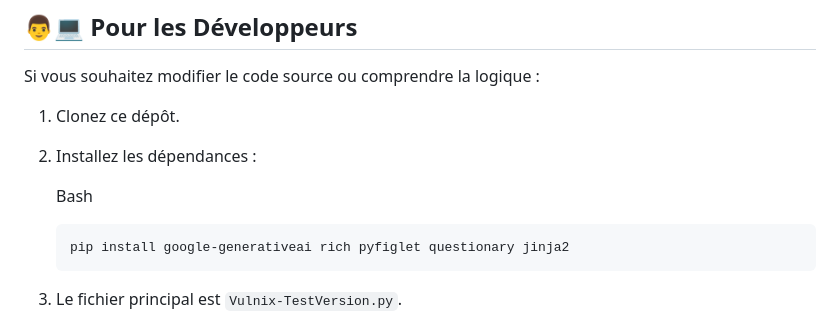
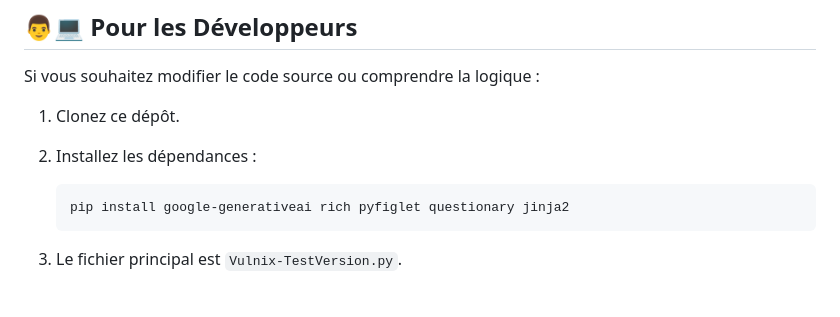
Before and after one commit to GuillaumeGrs/Vulnix, a Markdown page: README.md, the part around one of its changes. Rendered like a GitHub page; blank space fills up the shorter version.

````diff
--- a/README.md
+++ b/README.md
@@ -111,9 +110,9 @@ Si vous souhaitez modifier le code source ou comprendre la logique :
 
 2. Installez les dépendances :
 
-    Bash
 
-    ```
+
+    ```Bash
     pip install google-generativeai rich pyfiglet questionary jinja2
     ```
 
````
Also changed, not shown: other parts of README.md (+1 -2 lines).
